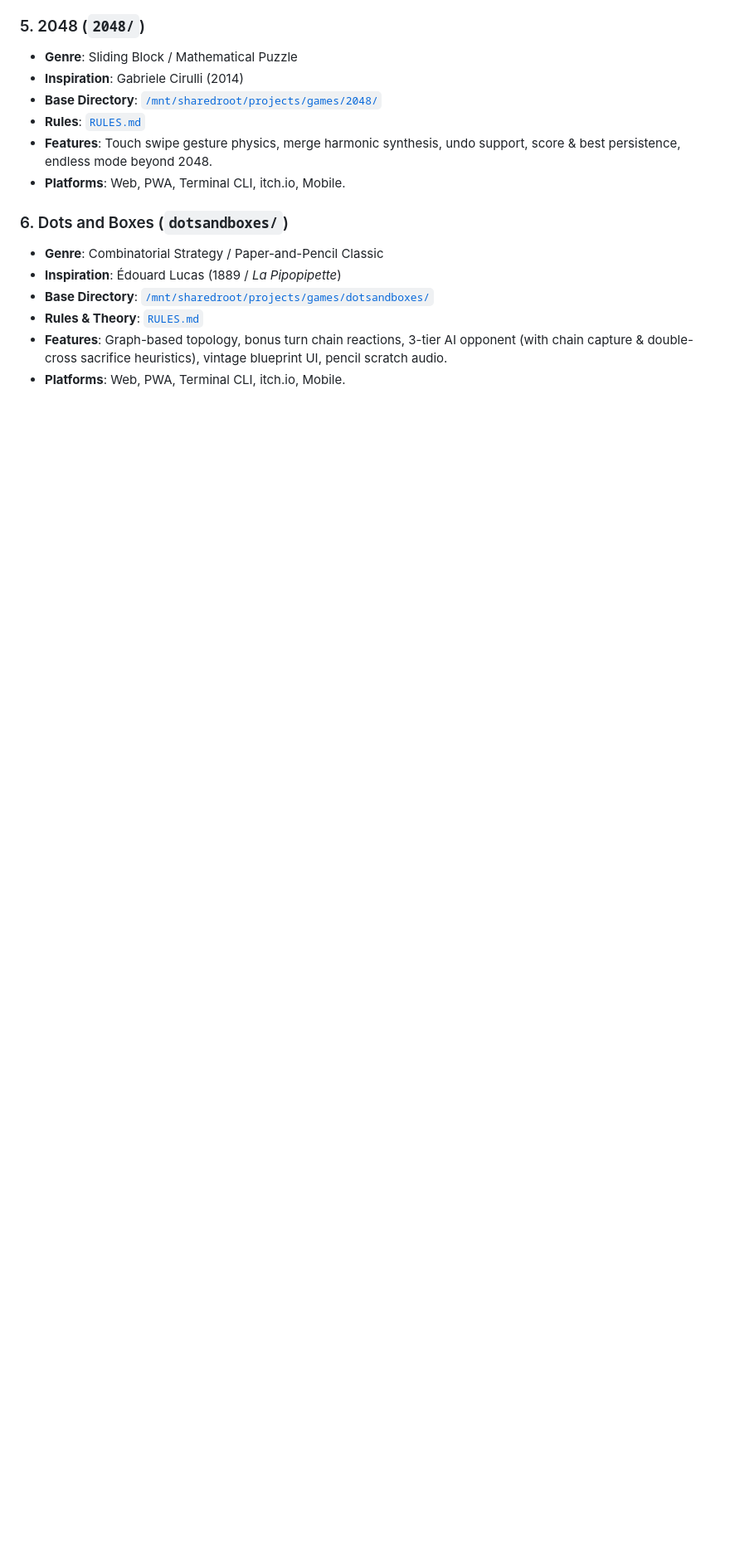
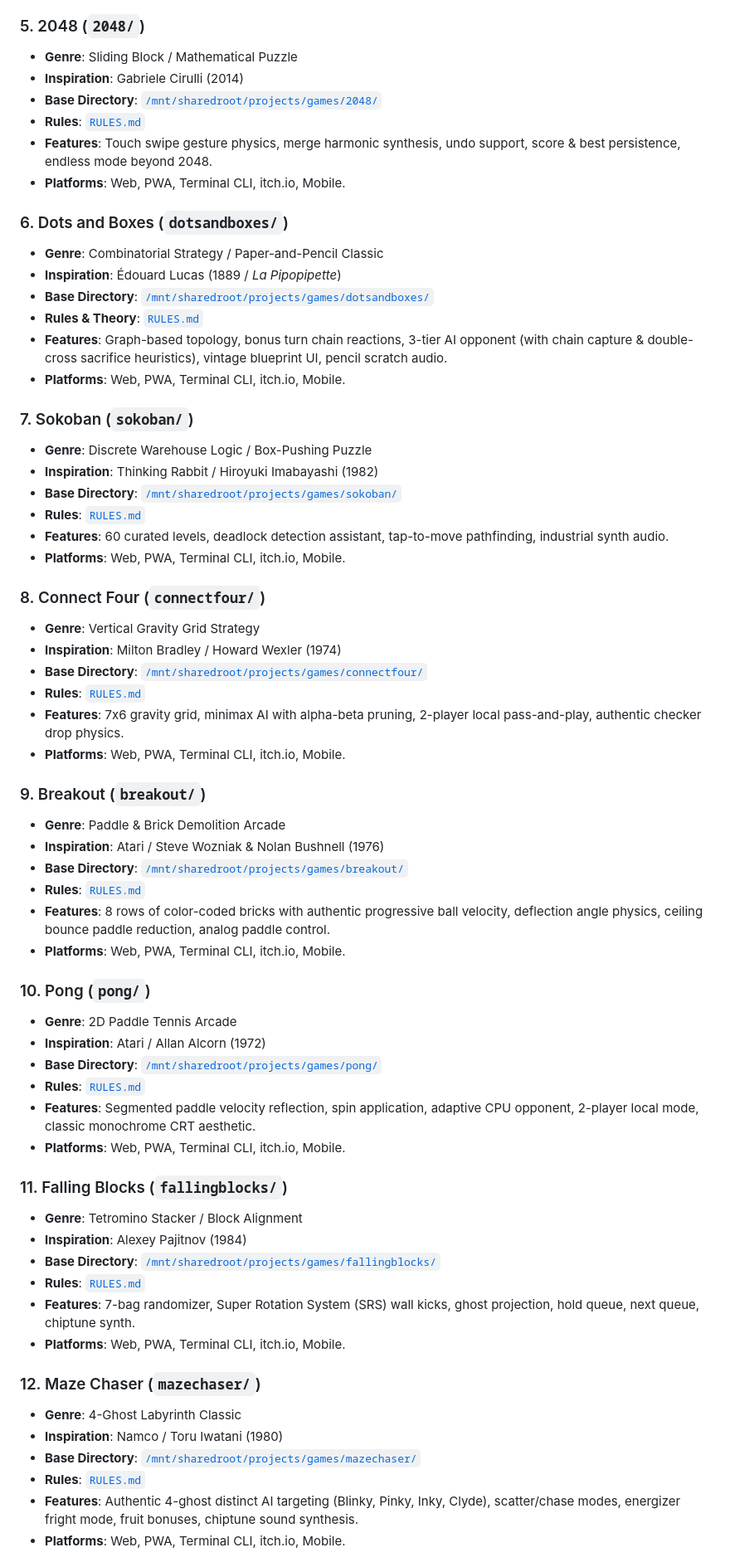
Before and after one commit to RPDevs-Builds/games, a Markdown page: GAMES_CATALOG.md, the part around one of its changes. Shown at 83% size. Drawn GitHub-style; blank space fills up the shorter version.

```diff
--- a/GAMES_CATALOG.md
+++ b/GAMES_CATALOG.md
@@ -54,3 +54,51 @@ This catalog tracks all games in the RPDevs Games base, their release status, pl
 - **Features**: Graph-based topology, bonus turn chain reactions, 3-tier AI opponent (with chain capture & double-cross sacrifice heuristics), vintage blueprint UI, pencil scratch audio.
 - **Platforms**: Web, PWA, Terminal CLI, itch.io, Mobile.
 
+### 7. Sokoban (`sokoban/`)
+- **Genre**: Discrete Warehouse Logic / Box-Pushing Puzzle
+- **Inspiration**: Thinking Rabbit / Hiroyuki Imabayashi (1982)
+- **Base Directory**: [`/mnt/sharedroot/projects/games/sokoban/`](./sokoban)
+- **Rules**: [`RULES.md`](./sokoban/RULES.md)
+- **Features**: 60 curated levels, deadlock detection assistant, tap-to-move pathfinding, industrial synth audio.
+- **Platforms**: Web, PWA, Terminal CLI, itch.io, Mobile.
+
+### 8. Connect Four (`connectfour/`)
+- **Genre**: Vertical Gravity Grid Strategy
+- **Inspiration**: Milton Bradley / Howard Wexler (1974)
+- **Base Directory**: [`/mnt/sharedroot/projects/games/connectfour/`](./connectfour)
+- **Rules**: [`RULES.md`](./connectfour/RULES.md)
+- **Features**: 7x6 gravity grid, minimax AI with alpha-beta pruning, 2-player local pass-and-play, authentic checker drop physics.
+- **Platforms**: Web, PWA, Terminal CLI, itch.io, Mobile.
+
+### 9. Breakout (`breakout/`)
+- **Genre**: Paddle & Brick Demolition Arcade
+- **Inspiration**: Atari / Steve Wozniak & Nolan Bushnell (1976)
+- **Base Directory**: [`/mnt/sharedroot/projects/games/breakout/`](./breakout)
+- **Rules**: [`RULES.md`](./breakout/RULES.md)
+- **Features**: 8 rows of color-coded bricks with authentic progressive ball velocity, deflection angle physics, ceiling bounce paddle reduction, analog paddle control.
+- **Platforms**: Web, PWA, Terminal CLI, itch.io, Mobile.
+
+### 10. Pong (`pong/`)
+- **Genre**: 2D Paddle Tennis Arcade
+- **Inspiration**: Atari / Allan Alcorn (1972)
+- **Base Directory**: [`/mnt/sharedroot/projects/games/pong/`](./pong)
+- **Rules**: [`RULES.md`](./pong/RULES.md)
+- **Features**: Segmented paddle velocity reflection, spin application, adaptive CPU opponent, 2-player local mode, classic monochrome CRT aesthetic.
+- **Platforms**: Web, PWA, Terminal CLI, itch.io, Mobile.
+
+### 11. Falling Blocks (`fallingblocks/`)
+- **Genre**: Tetromino Stacker / Block Alignment
+- **Inspiration**: Alexey Pajitnov (1984)
+- **Base Directory**: [`/mnt/sharedroot/projects/games/fallingblocks/`](./fallingblocks)
+- **Rules**: [`RULES.md`](./fallingblocks/RULES.md)
+- **Features**: 7-bag randomizer, Super Rotation System (SRS) wall kicks, ghost projection, hold queue, next queue, chiptune synth.
+- **Platforms**: Web, PWA, Terminal CLI, itch.io, Mobile.
+
+### 12. Maze Chaser (`mazechaser/`)
+- **Genre**: 4-Ghost Labyrinth Classic
+- **Inspiration**: Namco / Toru Iwatani (1980)
+- **Base Directory**: [`/mnt/sharedroot/projects/games/mazechaser/`](./mazechaser)
+- **Rules**: [`RULES.md`](./mazechaser/RULES.md)
+- **Features**: Authentic 4-ghost distinct AI targeting (Blinky, Pinky, Inky, Clyde), scatter/chase modes, energizer fright mode, fruit bonuses, chiptune sound synthesis.
+- **Platforms**: Web, PWA, Terminal CLI, itch.io, Mobile.
+
```
Also changed, not shown: other parts of GAMES_CATALOG.md (+27 -40 lines).
